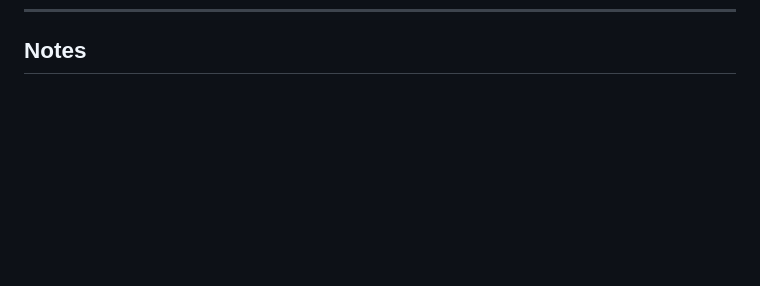
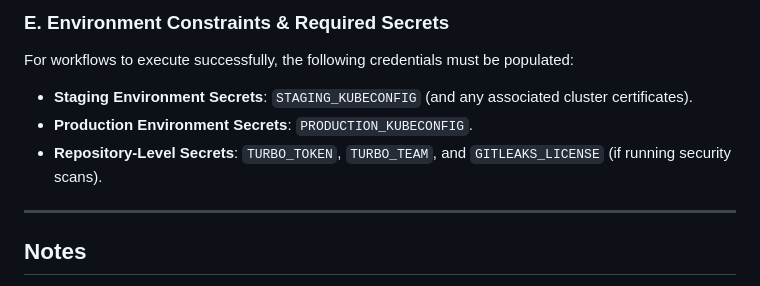
Before and after one commit to SMEPro-Technologies-LLC/IOS-PLUS, a Markdown page: docs/operator-deployment-guide.md, the part around one of its changes. GitHub-like rendering; blank space fills up the shorter version.

```diff
--- a/docs/operator-deployment-guide.md
+++ b/docs/operator-deployment-guide.md
@@ -485,3 +552,13 @@ Before promoting a staging environment toward production, confirm:
+### E. Environment Constraints & Required Secrets
+
+For workflows to execute successfully, the following credentials must be populated:
+
+* **Staging Environment Secrets**: `STAGING_KUBECONFIG` (and any associated cluster certificates).
+* **Production Environment Secrets**: `PRODUCTION_KUBECONFIG`.
+* **Repository-Level Secrets**: `TURBO_TOKEN`, `TURBO_TEAM`, and `GITLEAKS_LICENSE` (if running security scans).
+
+---
+
 ## Notes
 
 This repository includes substantial deployment and operations scaffolding, but production activation still depends on correct target-environment provisioning, secret population, DNS configuration, and live verification.
```
Also changed, not shown: other parts of docs/operator-deployment-guide.md (+67 -0 lines).
